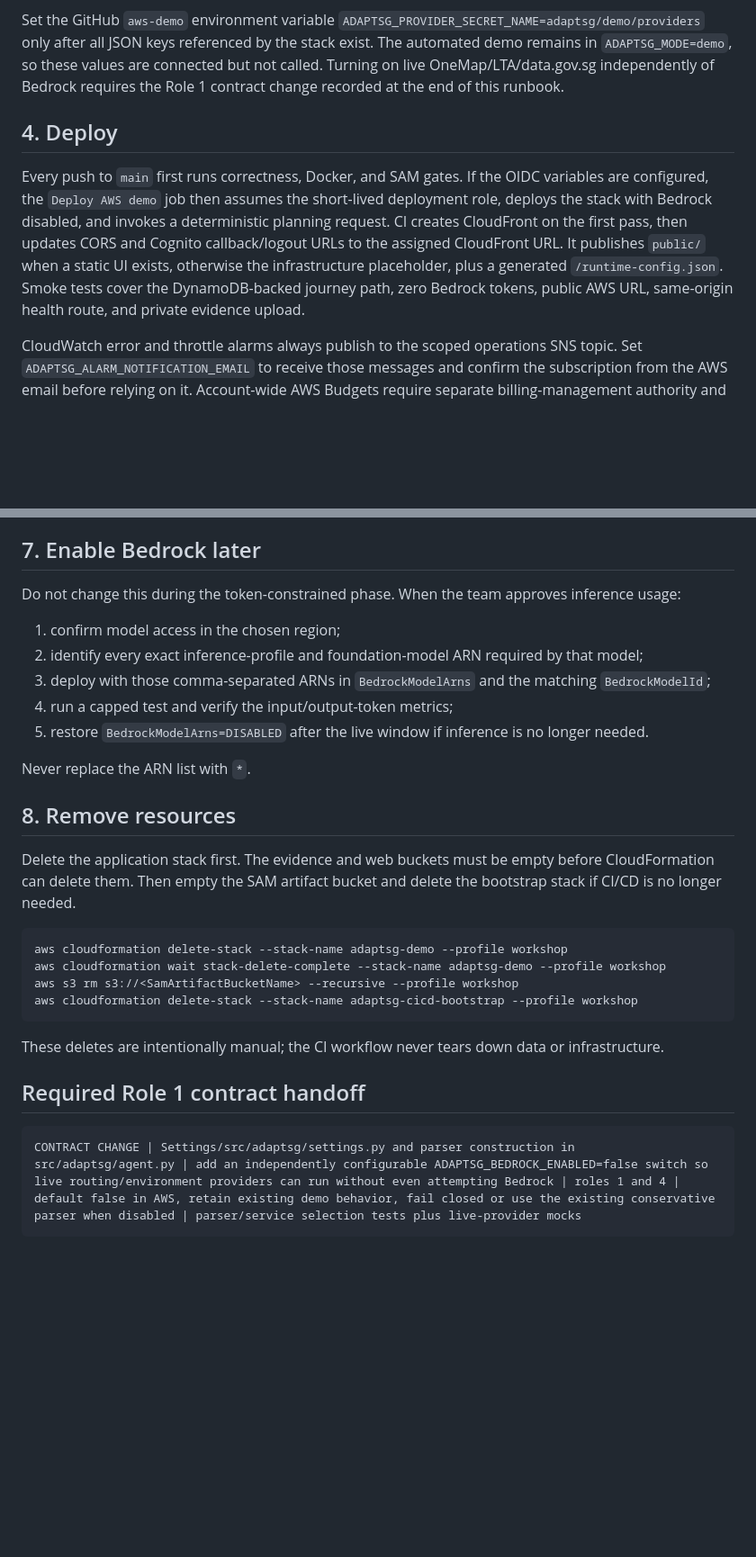
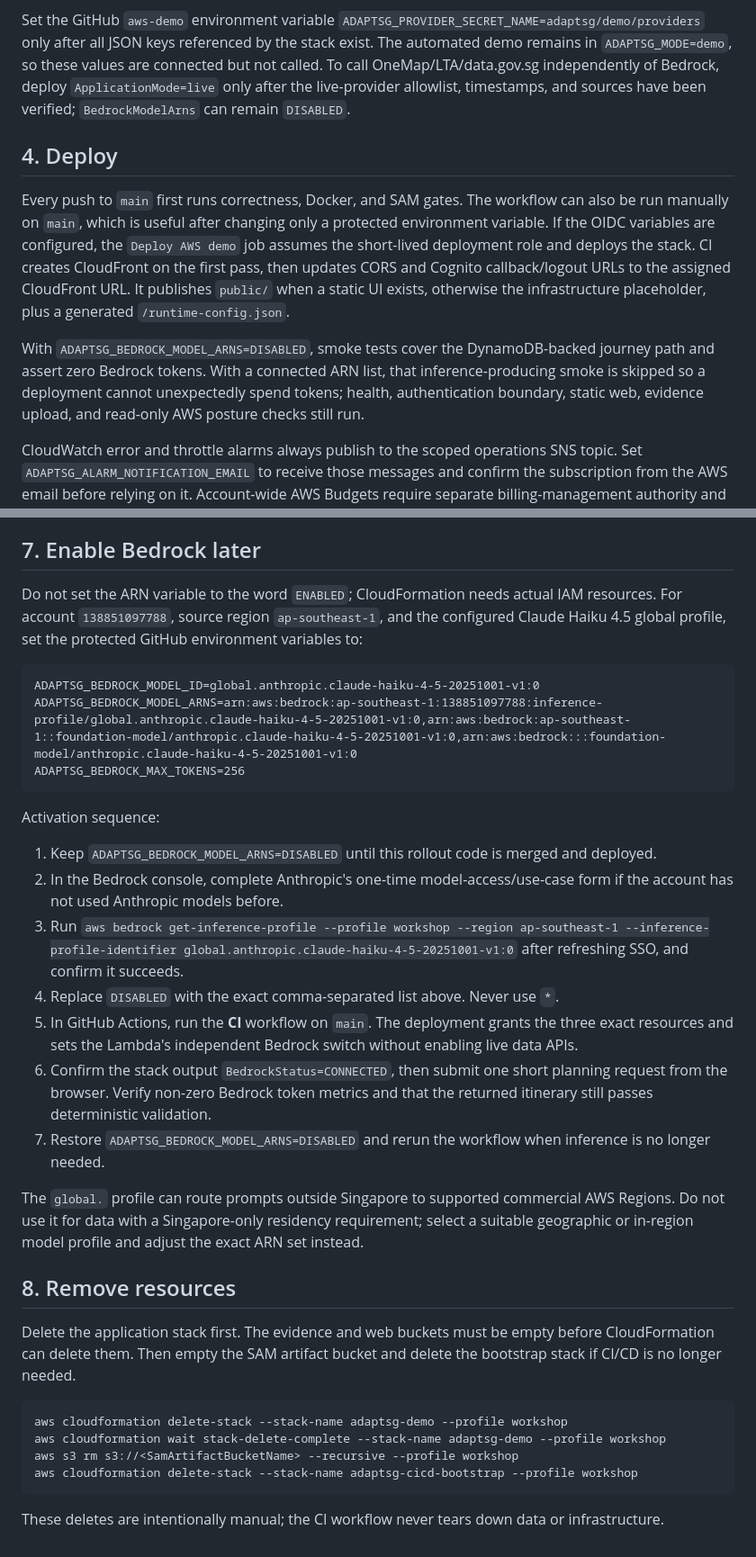
Before and after one commit to BarneyLaw/simplify-next, a Markdown page: infra/aws/README.md, 2 parts joined by grey strips. Shown at 90% size. Drawn GitHub-style; blank space fills up the shorter version.

Commit message:
docs: document bedrock activation runbook

````diff
--- a/infra/aws/README.md
+++ b/infra/aws/README.md
@@ -129,18 +131,23 @@ the secret during deployment; redeploy after rotating it.
 Set the GitHub `aws-demo` environment variable
 `ADAPTSG_PROVIDER_SECRET_NAME=adaptsg/demo/providers` only after all JSON keys referenced by the
 stack exist. The automated demo remains in `ADAPTSG_MODE=demo`, so these values are connected but
-not called. Turning on live OneMap/LTA/data.gov.sg independently of Bedrock requires the Role 1
-contract change recorded at the end of this runbook.
+not called. To call OneMap/LTA/data.gov.sg independently of Bedrock, deploy
+`ApplicationMode=live` only after the live-provider allowlist, timestamps, and sources have been
+verified; `BedrockModelArns` can remain `DISABLED`.
 
 ## 4. Deploy
 
-Every push to `main` first runs correctness, Docker, and SAM gates. If the OIDC variables are
-configured, the `Deploy AWS demo` job then assumes the short-lived deployment role, deploys the
-stack with Bedrock disabled, and invokes a deterministic planning request. CI creates CloudFront on
-the first pass, then updates CORS and Cognito callback/logout URLs to the assigned CloudFront URL.
-It publishes `public/` when a static UI exists, otherwise the infrastructure placeholder, plus a
-generated `/runtime-config.json`. Smoke tests cover the DynamoDB-backed journey path, zero Bedrock
-tokens, public AWS URL, same-origin health route, and private evidence upload.
+Every push to `main` first runs correctness, Docker, and SAM gates. The workflow can also be run
+manually on `main`, which is useful after changing only a protected environment variable. If the
+OIDC variables are configured, the `Deploy AWS demo` job assumes the short-lived deployment role
+and deploys the stack. CI creates CloudFront on the first pass, then updates CORS and Cognito
+callback/logout URLs to the assigned CloudFront URL. It publishes `public/` when a static UI exists,
+otherwise the infrastructure placeholder, plus a generated `/runtime-config.json`.
+
+With `ADAPTSG_BEDROCK_MODEL_ARNS=DISABLED`, smoke tests cover the DynamoDB-backed journey path and
+assert zero Bedrock tokens. With a connected ARN list, that inference-producing smoke is skipped so
+a deployment cannot unexpectedly spend tokens; health, authentication boundary, static web,
+evidence upload, and read-only AWS posture checks still run.
 
 CloudWatch error and throttle alarms always publish to the scoped operations SNS topic. Set
 `ADAPTSG_ALARM_NOTIFICATION_EMAIL` to receive those messages and confirm the subscription from the
@@ -248,16 +259,36 @@ paid KMS key.
 
 ## 7. Enable Bedrock later
 
-Do not change this during the token-constrained phase. When the team approves inference usage:
+Do not set the ARN variable to the word `ENABLED`; CloudFormation needs actual IAM resources. For
+account `138851097788`, source region `ap-southeast-1`, and the configured Claude Haiku 4.5 global
+profile, set the protected GitHub environment variables to:
 
-1. confirm model access in the chosen region;
-2. identify every exact inference-profile and foundation-model ARN required by that model;
-3. deploy with those comma-separated ARNs in `BedrockModelArns` and the matching
-   `BedrockModelId`;
-4. run a capped test and verify the input/output-token metrics;
-5. restore `BedrockModelArns=DISABLED` after the live window if inference is no longer needed.
+```text
+ADAPTSG_BEDROCK_MODEL_ID=global.anthropic.claude-haiku-4-5-20251001-v1:0
+ADAPTSG_BEDROCK_MODEL_ARNS=arn:aws:bedrock:ap-southeast-1:138851097788:inference-profile/global.anthropic.claude-haiku-4-5-20251001-v1:0,arn:aws:bedrock:ap-southeast-1::foundation-model/anthropic.claude-haiku-4-5-20251001-v1:0,arn:aws:bedrock:::foundation-model/anthropic.claude-haiku-4-5-20251001-v1:0
+ADAPTSG_BEDROCK_MAX_TOKENS=256
+```
 
-Never replace the ARN list with `*`.
+Activation sequence:
+
+1. Keep `ADAPTSG_BEDROCK_MODEL_ARNS=DISABLED` until this rollout code is merged and deployed.
+2. In the Bedrock console, complete Anthropic's one-time model-access/use-case form if the account
+   has not used Anthropic models before.
+3. Run `aws bedrock get-inference-profile --profile workshop --region ap-southeast-1
+   --inference-profile-identifier global.anthropic.claude-haiku-4-5-20251001-v1:0` after refreshing
+   SSO, and confirm it succeeds.
+4. Replace `DISABLED` with the exact comma-separated list above. Never use `*`.
+5. In GitHub Actions, run the **CI** workflow on `main`. The deployment grants the three exact
+   resources and sets the Lambda's independent Bedrock switch without enabling live data APIs.
+6. Confirm the stack output `BedrockStatus=CONNECTED`, then submit one short planning request from
+   the browser. Verify non-zero Bedrock token metrics and that the returned itinerary still passes
+   deterministic validation.
+7. Restore `ADAPTSG_BEDROCK_MODEL_ARNS=DISABLED` and rerun the workflow when inference is no longer
+   needed.
+
+The `global.` profile can route prompts outside Singapore to supported commercial AWS Regions. Do
+not use it for data with a Singapore-only residency requirement; select a suitable geographic or
+in-region model profile and adjust the exact ARN set instead.
 
 ## 8. Remove resources
 
@@ -273,9 +304,3 @@ aws cloudformation delete-stack --stack-name adaptsg-cicd-bootstrap --profile wo
 ```
 
 These deletes are intentionally manual; the CI workflow never tears down data or infrastructure.
-
-## Required Role 1 contract handoff
-
-```text
-CONTRACT CHANGE | Settings/src/adaptsg/settings.py and parser construction in src/adaptsg/agent.py | add an independently configurable ADAPTSG_BEDROCK_ENABLED=false switch so live routing/environment providers can run without even attempting Bedrock | roles 1 and 4 | default false in AWS, retain existing demo behavior, fail closed or use the existing conservative parser when disabled | parser/service selection tests plus live-provider mocks
-```
````
Also changed, not shown: other parts of infra/aws/README.md (+15 -9 lines), PROGRESS.md (+14 -10 lines), README.md (+17 -7 lines).
